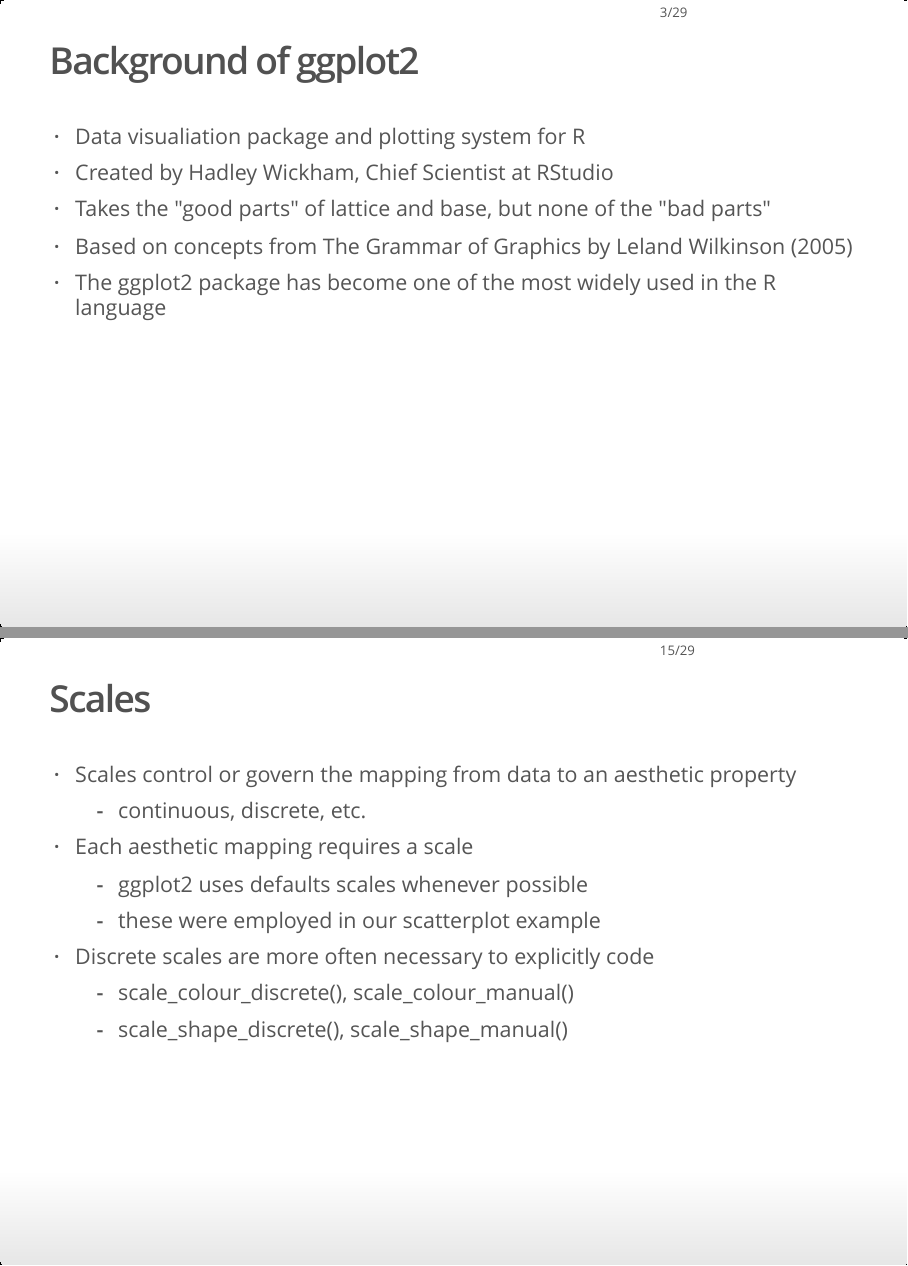
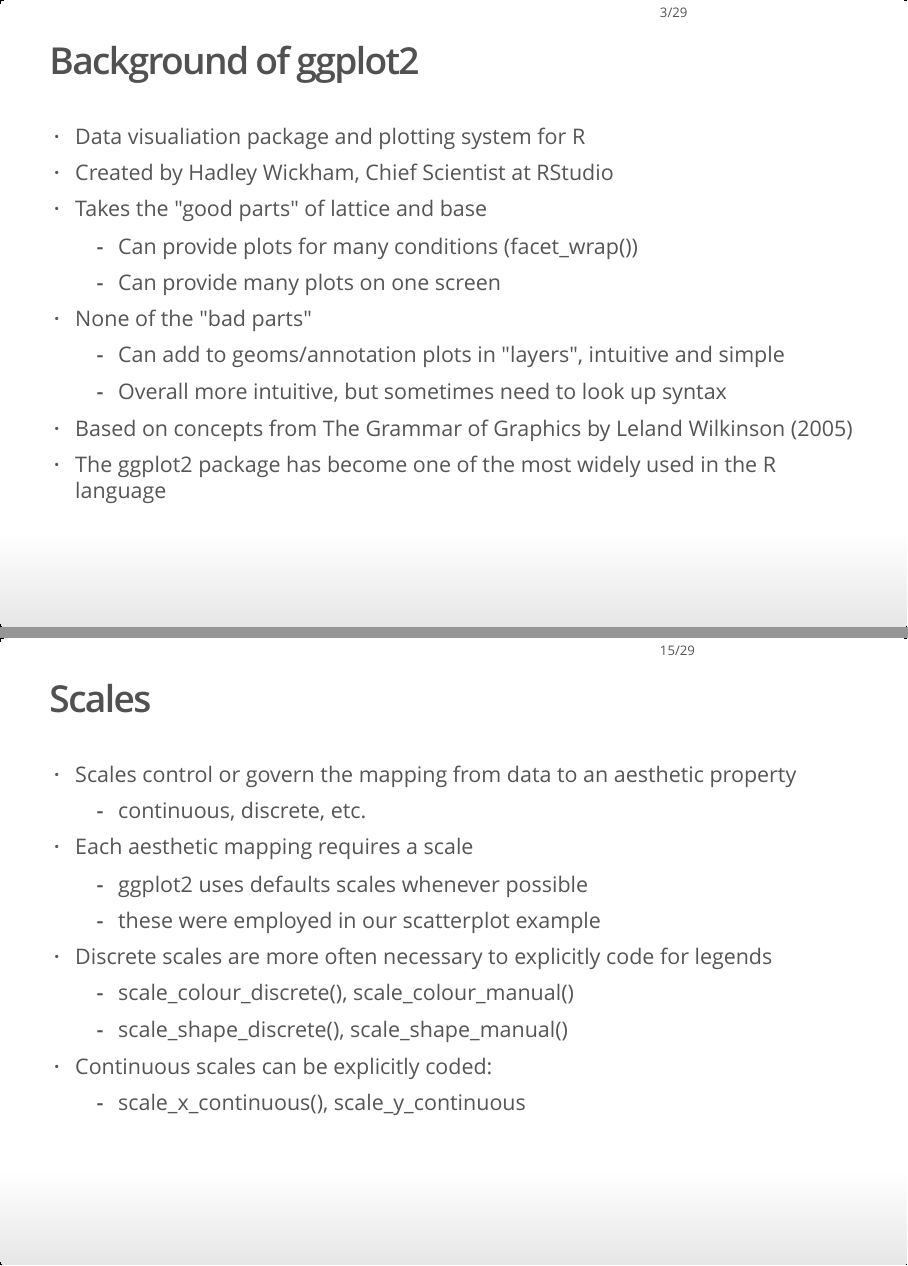
Before and after one commit to slourens/AdvComp, an R Markdown document (Intro to ggplot2/Slidesggplot2.Rmd): pages 3 and 15 of 29, joined at a grey line. The pictures show the output file Intro to ggplot2/Slidesggplot2.html that the author committed with the source, opened offline.

Commit message:
Updated slides based on student/Dr.Li feedback

````diff
--- a/Intro to ggplot2/Slidesggplot2.Rmd
+++ b/Intro to ggplot2/Slidesggplot2.Rmd
@@ -32,7 +32,12 @@
 ## Background of ggplot2
 - Data visualiation package and plotting system for R
 - Created by Hadley Wickham, Chief Scientist at RStudio
-- Takes the "good parts" of lattice and base, but none of the "bad parts"
+- Takes the "good parts" of lattice and base
+    - Can provide plots for many conditions (facet_wrap())
+    - Can provide many plots on one screen
+- None of the "bad parts"
+    - Can add to geoms/annotation plots in "layers", intuitive and simple
+    - Overall more intuitive, but sometimes need to look up syntax
 - Based on concepts from The Grammar of Graphics by Leland Wilkinson (2005)
 - The ggplot2 package has become one of the most widely used in the R language
 
@@ -150,9 +155,11 @@
 - Each aesthetic mapping requires a scale
     - ggplot2 uses defaults scales whenever possible
     - these were employed in our scatterplot example
-- Discrete scales are more often necessary to explicitly code
+- Discrete scales are more often necessary to explicitly code for legends
     - scale_colour_discrete(), scale_colour_manual()
     - scale_shape_discrete(), scale_shape_manual()
+- Continuous scales can be explicitly coded:
+    - scale_x_continuous(), scale_y_continuous
 
 ## Our First ggplot2 Scatterplot revisited
 ```{r eval = FALSE}
````
Also changed, not shown: IntroDplyr/DplyrLectureIOSLIDES.Rmd (+4 -4 lines), Basic Constructs in R/BasicsOfR.pdf, Intro to ggplot2/Slidesggplot2.html, IntroDplyr/DplyrLectureIOSLIDES.html, RMarkdown/Example 1 - Our first assignment/1-example.pdf, Intro to ggplot2/Slidesggplot2.Rmd (7 more changed lines).
